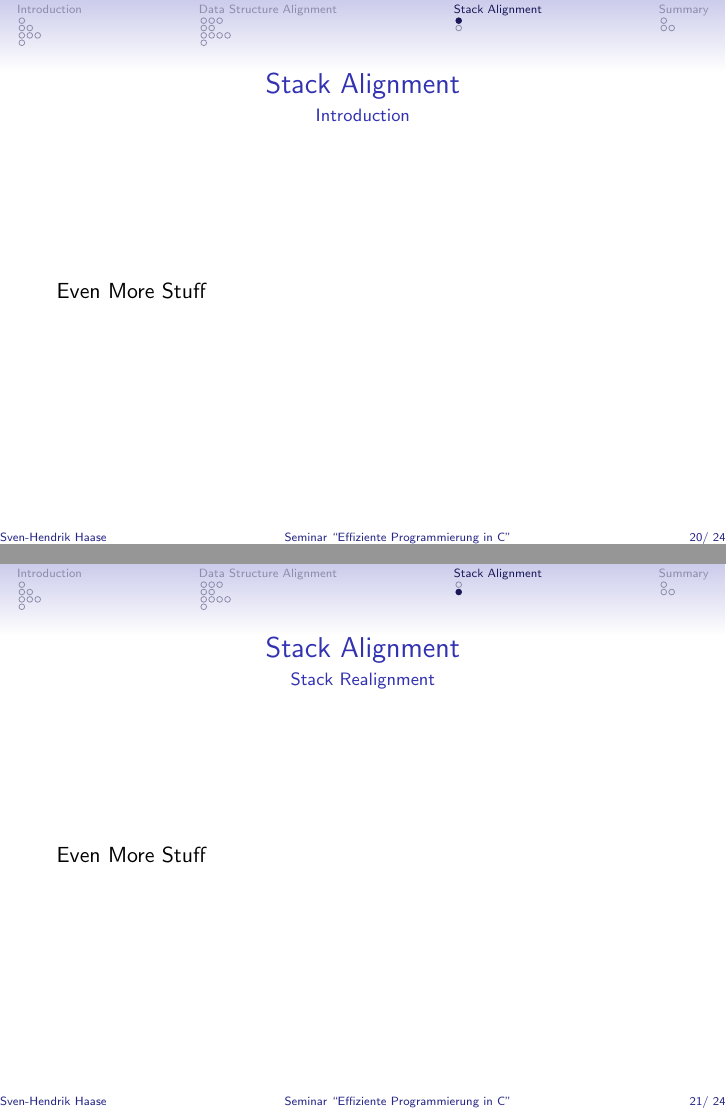
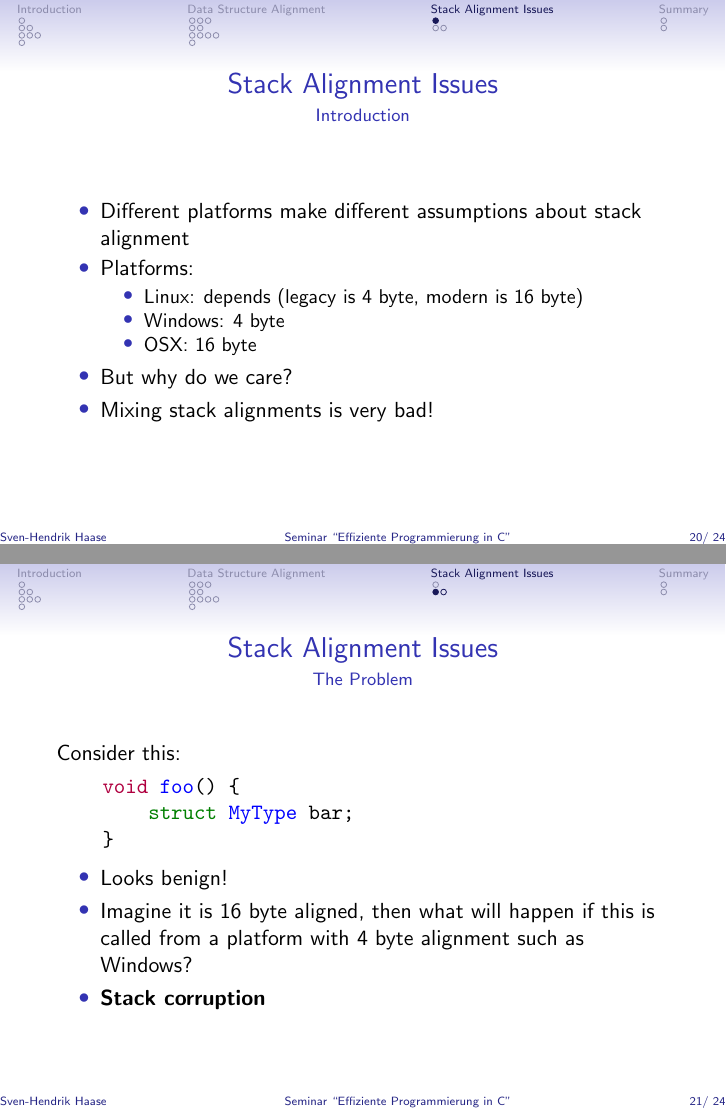
Before and after one commit to xamoeY/uni, LaTeX slides (sem/presentation.tex): pages 31 and 32 of 35 before the commit and pages 38 and 41 of 48 after it, joined at a grey line. Compiled offline with pdfLaTeX.

Commit message:
Seminar Final?

```diff
--- a/sem/presentation.tex
+++ b/sem/presentation.tex
@@ -337,12 +336,38 @@ clock_gettime(CLOCK, &end);
     \end{itemize}
 \end{frame}
 
-\section{Stack Alignment}
+\section{Stack Alignment Issues}
 \subsection{Introduction}
 \begin{frame}{\insertsection}{\insertsubsection}
-	Even More Stuff
+    \begin{itemize}
+        \item Different platforms make different assumptions about stack alignment
+        \item Platforms:
+            \begin{itemize}
+                \item Linux: depends (legacy is 4 byte, modern is 16 byte)
+                \item Windows: 4 byte
+                \item OSX: 16 byte
+            \end{itemize}
+            \pause
+        \item But why do we care? \pause
+        \item Mixing stack alignments is very bad!
+    \end{itemize}
 \end{frame}
 
-\subsection{Stack Realignment}
-\begin{frame}{\insertsection}{\insertsubsection}
-	Even More Stuff
+\subsection{The Problem}
+\begin{frame}[fragile]{\insertsection}{\insertsubsection}
+    Consider this:
+    \begin{minted}{c}
+    void foo() {
+        struct MyType bar;
+    }
+    \end{minted}
+    \begin{itemize}
+        \item Looks benign!\pause
+        \item Imagine it is 16 byte aligned, then what will happen if this is called from a
+            platform with 4 byte alignment such as Windows?\pause
+        \item \textbf{Stack corruption}
+    \end{itemize}
+\end{frame}
+
+\begin{frame}[fragile]{\insertsection}{\insertsubsection}
+    \begin{itemize}
@@ -349,3 +378,4 @@ clock_gettime(CLOCK, &end);
+    \end{itemize}
 \end{frame}
 
 \section{Summary}
```
Also changed, not shown: sem/src/Makefile, sem/presentation.tex (68 more changed lines). Lines whose indentation alone changed are shown as unchanged.
